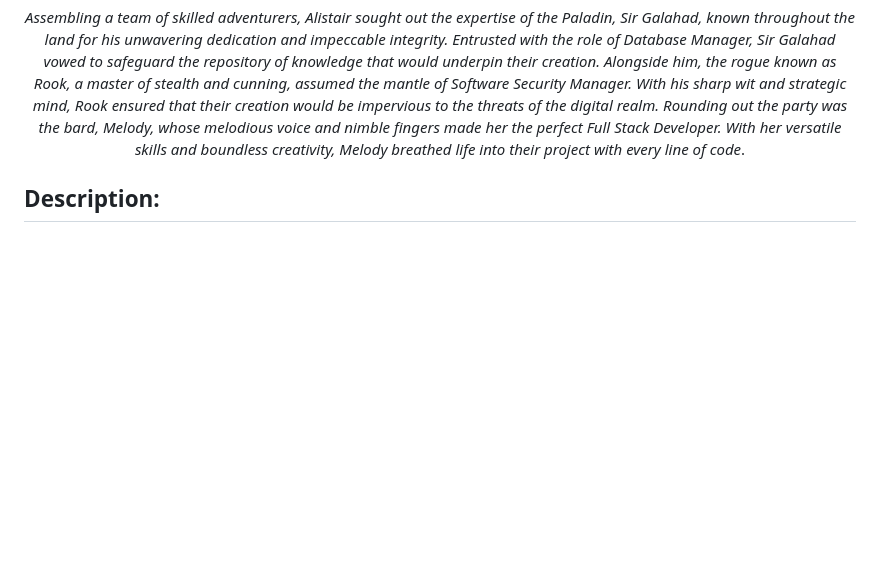
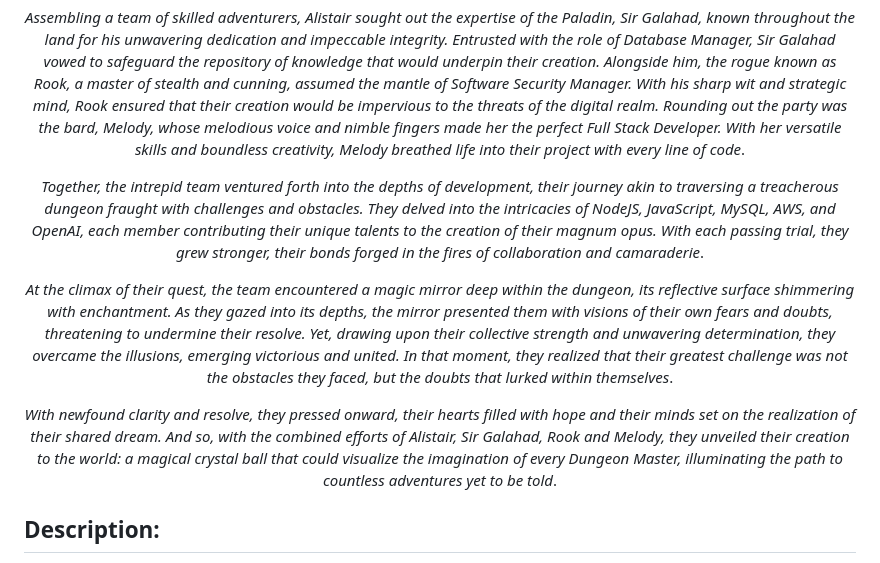
Before and after one commit to Mizuinu30/1023_Forge, a Markdown page: README.md, the part around the change. Drawn GitHub-style; blank space fills up the shorter version.

Commit message:
added more story

```diff
--- a/README.md
+++ b/README.md
@@ -7,6 +7,12 @@ DEMO DAY PRODUCT FOR HOLBERTON CODING SCHOOL
 *In the realm of technology, amidst the bustling city of Codekeep, there lived a lead developer named Alistair. Possessing a keen mind and boundless creativity, Alistair envisioned a revolutionary tool that would transform the landscape of Dungeons & Dragons campaign management. Inspired by his own passion for storytelling and gaming, he embarked on a quest to bring his vision to life*.
 
 *Assembling a team of skilled adventurers, Alistair sought out the expertise of the Paladin, Sir Galahad, known throughout the land for his unwavering dedication and impeccable integrity. Entrusted with the role of Database Manager, Sir Galahad vowed to safeguard the repository of knowledge that would underpin their creation. Alongside him, the rogue known as Rook, a master of stealth and cunning, assumed the mantle of Software Security Manager. With his sharp wit and strategic mind, Rook ensured that their creation would be impervious to the threats of the digital realm. Rounding out the party was the bard, Melody, whose melodious voice and nimble fingers made her the perfect Full Stack Developer. With her versatile skills and boundless creativity, Melody breathed life into their project with every line of code*.
+
+*Together, the intrepid team ventured forth into the depths of development, their journey akin to traversing a treacherous dungeon fraught with challenges and obstacles. They delved into the intricacies of NodeJS, JavaScript, MySQL, AWS, and OpenAI, each member contributing their unique talents to the creation of their magnum opus. With each passing trial, they grew stronger, their bonds forged in the fires of collaboration and camaraderie*.
+
+*At the climax of their quest, the team encountered a magic mirror deep within the dungeon, its reflective surface shimmering with enchantment. As they gazed into its depths, the mirror presented them with visions of their own fears and doubts, threatening to undermine their resolve. Yet, drawing upon their collective strength and unwavering determination, they overcame the illusions, emerging victorious and united. In that moment, they realized that their greatest challenge was not the obstacles they faced, but the doubts that lurked within themselves*.
+
+*With newfound clarity and resolve, they pressed onward, their hearts filled with hope and their minds set on the realization of their shared dream. And so, with the combined efforts of Alistair, Sir Galahad, Rook and Melody, they unveiled their creation to the world: a magical crystal ball that could visualize the imagination of every Dungeon Master, illuminating the path to countless adventures yet to be told*.
 
 </div>
 
```
